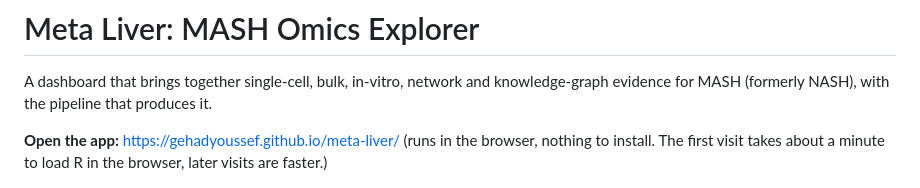
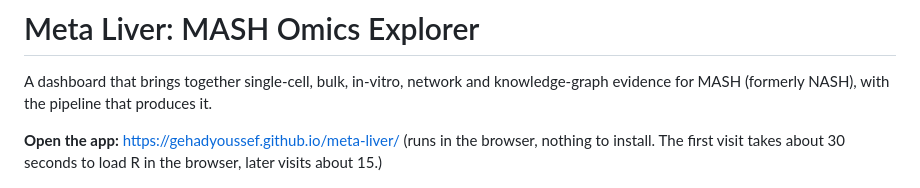
Before and after one commit to GehadYoussef/meta-liver, a Markdown page: README.md, the part around the change. GitHub-like rendering.

Commit message:
README: load times after the speed-up
Co-Authored-By: Claude Opus 5.5 <noreply@anthropic.com>

```diff
--- a/README.md
+++ b/README.md
@@ -4,7 +4,7 @@ A dashboard that brings together single-cell, bulk, in-vitro, network and knowle
 evidence for MASH (formerly NASH), with the pipeline that produces it.
 
 **Open the app:** https://gehadyoussef.github.io/meta-liver/ (runs in the browser, nothing to
-install. The first visit takes about a minute to load R in the browser, later visits are faster.)
+install. The first visit takes about 30 seconds to load R in the browser, later visits about 15.)
 
 ![Overview](docs/screenshots/overview.png)
 
```
